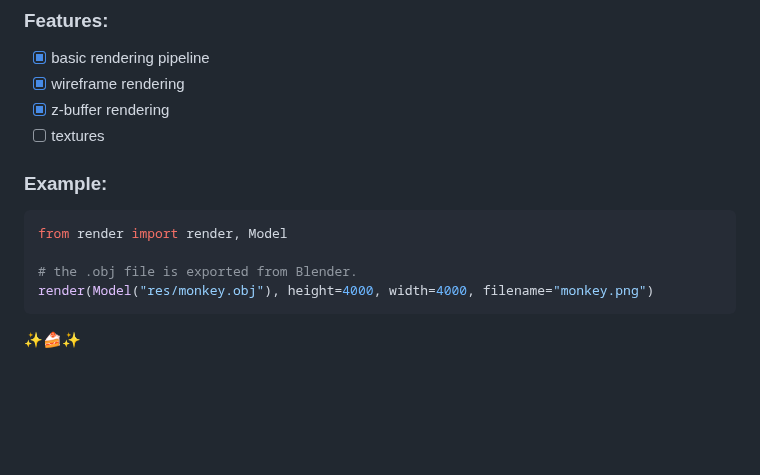
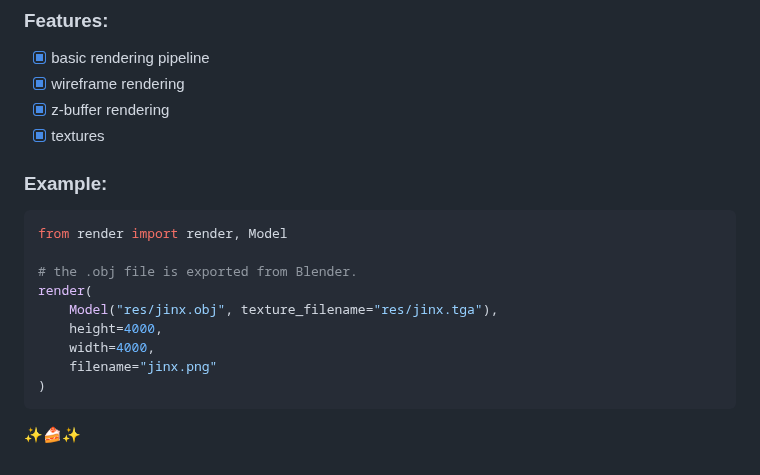
Before and after one commit to tvytlx/render-py, a Markdown page: readme.md, the part around one of its changes. GitHub-like rendering; blank space fills up the shorter version.

````diff
--- a/readme.md
+++ b/readme.md
@@ -9,7 +10,7 @@ A software rasterizer written in Python.
 - [x] basic rendering pipeline
 - [x] wireframe rendering
 - [x] z-buffer rendering
-- [ ] textures
+- [x] textures
 
 ### Example:
 
@@ -17,7 +18,12 @@ A software rasterizer written in Python.
 from render import render, Model
 
 # the .obj file is exported from Blender.
-render(Model("res/monkey.obj"), height=4000, width=4000, filename="monkey.png")
+render(
+    Model("res/jinx.obj", texture_filename="res/jinx.tga"),
+    height=4000,
+    width=4000,
+    filename="jinx.png"
+)
 ```
 
 ✨🍰✨
````
Also changed, not shown: other parts of readme.md (+2 -1 lines), res/axe.png (added), res/jinx.png (added), 4 other files.
